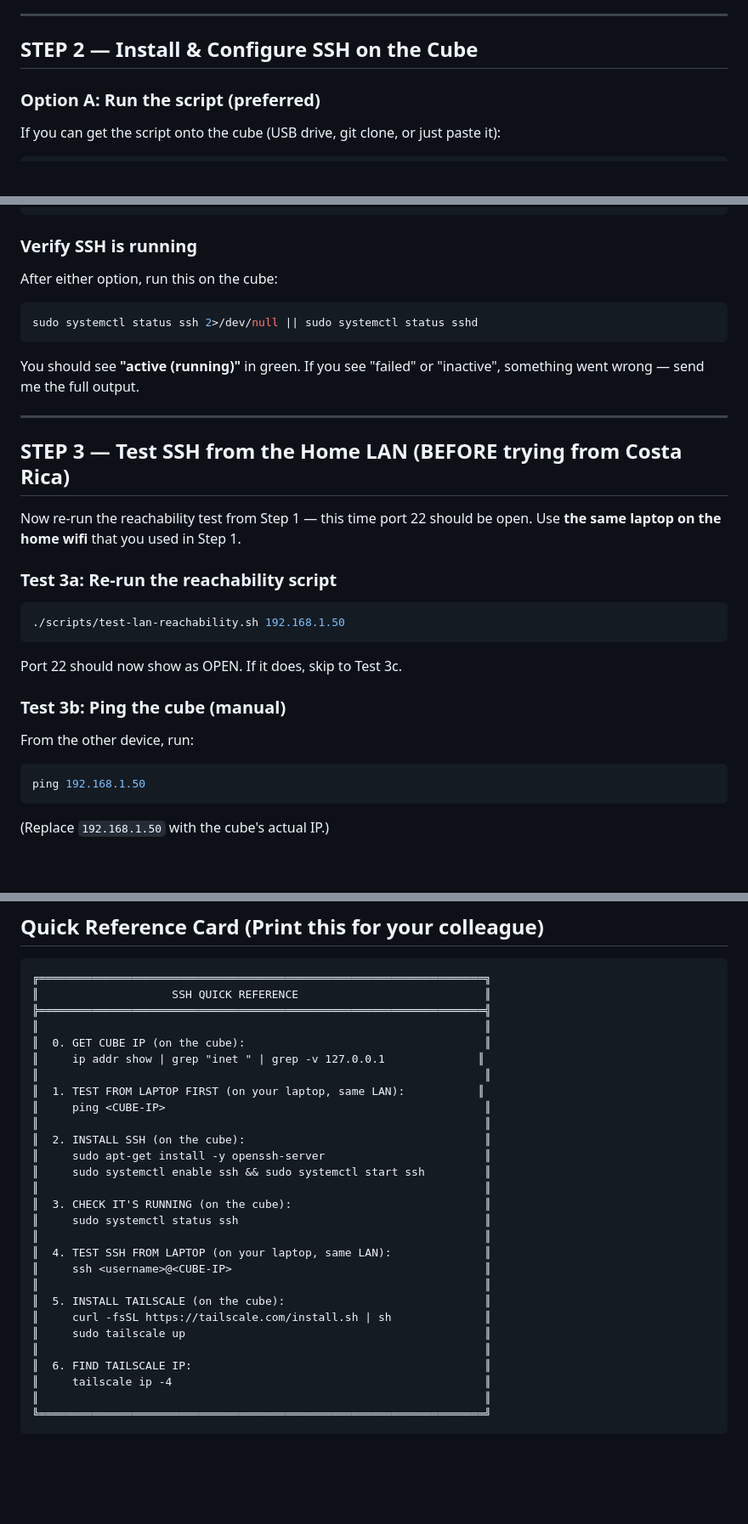
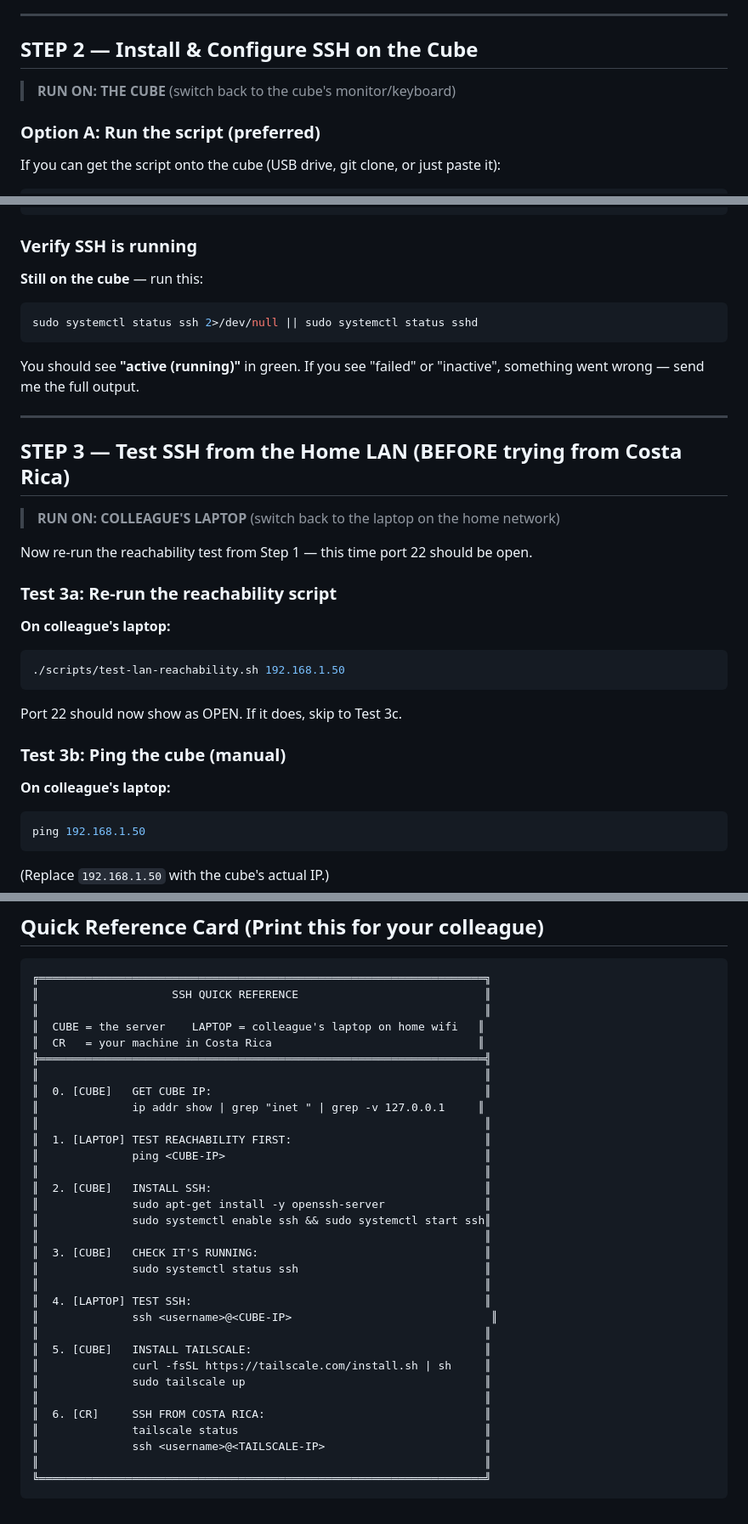
Before and after one commit to jcarlin/vault-ai-os, a Markdown page: SSH-SETUP-GUIDE.md, 3 parts joined by grey strips. Shown at 85% size. GitHub-like rendering; blank space fills up the shorter version.

````diff
--- a/SSH-SETUP-GUIDE.md
+++ b/SSH-SETUP-GUIDE.md
@@ -84,6 +99,8 @@ nc -zv 192.168.1.50 22
 ---
 
 ## STEP 2 — Install & Configure SSH on the Cube
+
+> **RUN ON: THE CUBE** (switch back to the cube's monitor/keyboard)
 
 ### Option A: Run the script (preferred)
 
@@ -151,7 +168,7 @@ hostname -I
 
 ### Verify SSH is running
 
-After either option, run this on the cube:
+**Still on the cube** — run this:
 
 ```bash
 sudo systemctl status ssh 2>/dev/null || sudo systemctl status sshd
@@ -164,10 +181,13 @@ something went wrong — send me the full output.
 
 ## STEP 3 — Test SSH from the Home LAN (BEFORE trying from Costa Rica)
 
+> **RUN ON: COLLEAGUE'S LAPTOP** (switch back to the laptop on the home network)
+
 Now re-run the reachability test from Step 1 — this time port 22 should be open.
-Use **the same laptop on the home wifi** that you used in Step 1.
 
 ### Test 3a: Re-run the reachability script
+
+**On colleague's laptop:**
 
 ```bash
 ./scripts/test-lan-reachability.sh 192.168.1.50
@@ -177,7 +197,7 @@ Port 22 should now show as OPEN. If it does, skip to Test 3c.
 
 ### Test 3b: Ping the cube (manual)
 
-From the other device, run:
+**On colleague's laptop:**
 
 ```bash
 ping 192.168.1.50
@@ -368,30 +398,34 @@ tailscale ip -4
 ```
 ╔═══════════════════════════════════════════════════════════════════╗
 ║                    SSH QUICK REFERENCE                            ║
+║                                                                   ║
+║  CUBE = the server    LAPTOP = colleague's laptop on home wifi   ║
+║  CR   = your machine in Costa Rica                               ║
 ╠═══════════════════════════════════════════════════════════════════╣
 ║                                                                   ║
-║  0. GET CUBE IP (on the cube):                                    ║
-║     ip addr show | grep "inet " | grep -v 127.0.0.1              ║
+║  0. [CUBE]   GET CUBE IP:                                         ║
+║              ip addr show | grep "inet " | grep -v 127.0.0.1     ║
 ║                                                                   ║
-║  1. TEST FROM LAPTOP FIRST (on your laptop, same LAN):           ║
-║     ping <CUBE-IP>                                                ║
+║  1. [LAPTOP] TEST REACHABILITY FIRST:                             ║
+║              ping <CUBE-IP>                                       ║
 ║                                                                   ║
-║  2. INSTALL SSH (on the cube):                                    ║
-║     sudo apt-get install -y openssh-server                        ║
-║     sudo systemctl enable ssh && sudo systemctl start ssh         ║
+║  2. [CUBE]   INSTALL SSH:                                         ║
+║              sudo apt-get install -y openssh-server               ║
+║              sudo systemctl enable ssh && sudo systemctl start ssh║
 ║                                                                   ║
-║  3. CHECK IT'S RUNNING (on the cube):                             ║
-║     sudo systemctl status ssh                                     ║
+║  3. [CUBE]   CHECK IT'S RUNNING:                                  ║
+║              sudo systemctl status ssh                            ║
 ║                                                                   ║
-║  4. TEST SSH FROM LAPTOP (on your laptop, same LAN):              ║
-║     ssh <username>@<CUBE-IP>                                      ║
+║  4. [LAPTOP] TEST SSH:                                            ║
+║              ssh <username>@<CUBE-IP>                              ║
 ║                                                                   ║
-║  5. INSTALL TAILSCALE (on the cube):                              ║
-║     curl -fsSL https://tailscale.com/install.sh | sh              ║
-║     sudo tailscale up                                             ║
+║  5. [CUBE]   INSTALL TAILSCALE:                                   ║
+║              curl -fsSL https://tailscale.com/install.sh | sh     ║
+║              sudo tailscale up                                    ║
 ║                                                                   ║
-║  6. FIND TAILSCALE IP:                                            ║
-║     tailscale ip -4                                               ║
+║  6. [CR]     SSH FROM COSTA RICA:                                 ║
+║              tailscale status                                     ║
+║              ssh <username>@<TAILSCALE-IP>                        ║
 ║                                                                   ║
 ╚═══════════════════════════════════════════════════════════════════╝
 ```
````
Also changed, not shown: other parts of SSH-SETUP-GUIDE.md (+40 -15 lines).
